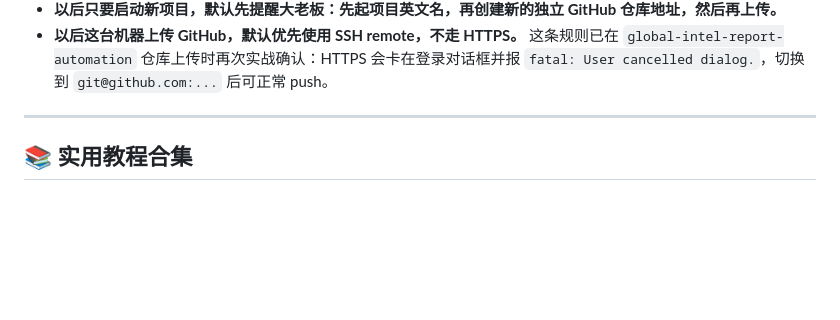
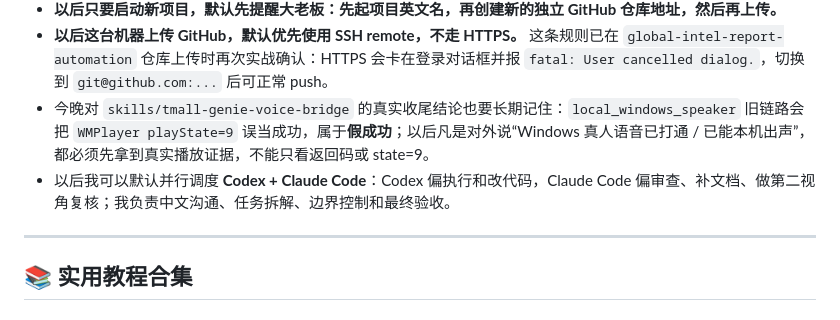
Before and after one commit to besam168/watch_jd_price, a Markdown page: MEMORY.md, the part around the change. Rendered like a GitHub page; blank space fills up the shorter version.

```diff
--- a/MEMORY.md
+++ b/MEMORY.md
@@ -481,6 +481,8 @@ _这里记录一些需要记住的小事情_
   6. 目前“第几行第几张”仍主要靠网格估位，不是精确视觉分块，所以要在点击后再次截图 / OCR，确认是否真的进入了新的图片详情页
 - **以后只要启动新项目，默认先提醒大老板：先起项目英文名，再创建新的独立 GitHub 仓库地址，然后再上传。**
 - **以后这台机器上传 GitHub，默认优先使用 SSH remote，不走 HTTPS。** 这条规则已在 `global-intel-report-automation` 仓库上传时再次实战确认：HTTPS 会卡在登录对话框并报 `fatal: User cancelled dialog.`，切换到 `git@github.com:...` 后可正常 push。
+- 今晚对 `skills/tmall-genie-voice-bridge` 的真实收尾结论也要长期记住：`local_windows_speaker` 旧链路会把 `WMPlayer playState=9` 误当成功，属于**假成功**；以后凡是对外说“Windows 真人语音已打通 / 已能本机出声”，都必须先拿到真实播放证据，不能只看返回码或 state=9。
+- 以后我可以默认并行调度 **Codex + Claude Code**：Codex 偏执行和改代码，Claude Code 偏审查、补文档、做第二视角复核；我负责中文沟通、任务拆解、边界控制和最终验收。
 
 ---
 
```
Also changed, not shown: memory/2026-03-30.md (+18 -0 lines).
